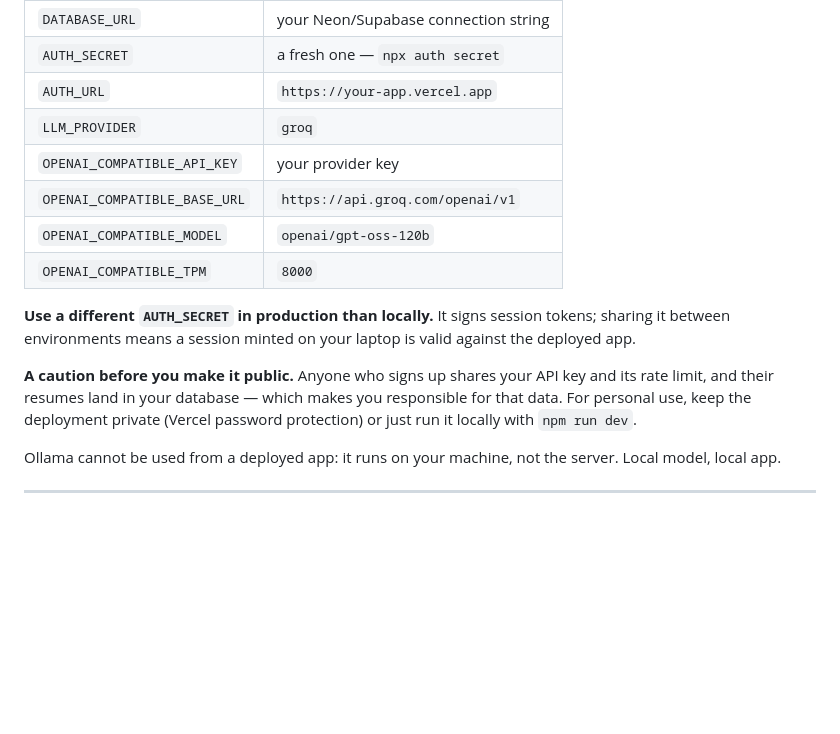
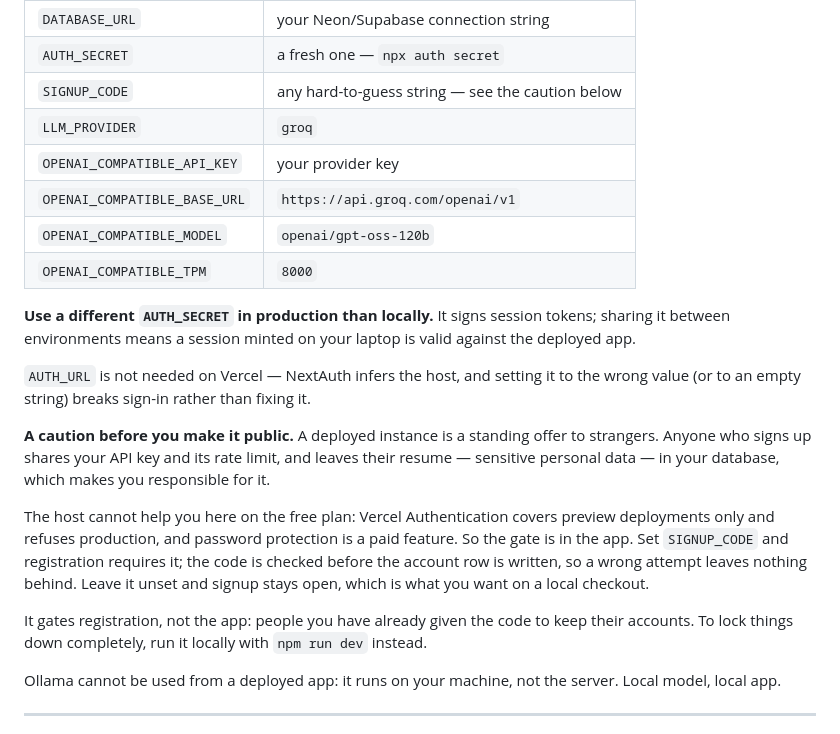
Before and after one commit to J5pecter/ats-resume-tailor, a Markdown page: README.md, the part around the change. GitHub-like rendering; blank space fills up the shorter version.

Commit message:
docs: correct the deployment guidance the gate replaced
The README told the reader to keep a public deployment private with Vercel
password protection. That is a paid feature at $150 a month, and Vercel
Authentication - the cheaper-sounding neighbour - refuses production
deployments outright on the free plan. Advice that costs $1,800 a year does
not belong in a build whose whole premise is that it costs nothing.

SIGNUP_CODE now stands in its place, and is listed with the other environment
variables rather than only in .env.example.

AUTH_URL is dropped from the table. NextAuth infers the host on Vercel, so the
row bought nothing and invited an error that is hard to read backwards: set to
an empty string, it does not fall back to the inferred host, it breaks
sign-in.

Co-Authored-By: Claude Opus 5 <noreply@anthropic.com>

```diff
--- a/README.md
+++ b/README.md
@@ -266,7 +266,7 @@ set these environment variables in the project settings:
 |---|---|
 | `DATABASE_URL` | your Neon/Supabase connection string |
 | `AUTH_SECRET` | a fresh one — `npx auth secret` |
-| `AUTH_URL` | `https://your-app.vercel.app` |
+| `SIGNUP_CODE` | any hard-to-guess string — see the caution below |
 | `LLM_PROVIDER` | `groq` |
 | `OPENAI_COMPATIBLE_API_KEY` | your provider key |
 | `OPENAI_COMPATIBLE_BASE_URL` | `https://api.groq.com/openai/v1` |
@@ -277,10 +277,24 @@ set these environment variables in the project settings:
 tokens; sharing it between environments means a session minted on your laptop
 is valid against the deployed app.
 
-**A caution before you make it public.** Anyone who signs up shares your API key
-and its rate limit, and their resumes land in your database — which makes you
-responsible for that data. For personal use, keep the deployment private
-(Vercel password protection) or just run it locally with `npm run dev`.
+`AUTH_URL` is not needed on Vercel — NextAuth infers the host, and setting it
+to the wrong value (or to an empty string) breaks sign-in rather than fixing it.
+
+**A caution before you make it public.** A deployed instance is a standing
+offer to strangers. Anyone who signs up shares your API key and its rate limit,
+and leaves their resume — sensitive personal data — in your database, which
+makes you responsible for it.
+
+The host cannot help you here on the free plan: Vercel Authentication covers
+preview deployments only and refuses production, and password protection is a
+paid feature. So the gate is in the app. Set `SIGNUP_CODE` and registration
+requires it; the code is checked before the account row is written, so a wrong
+attempt leaves nothing behind. Leave it unset and signup stays open, which is
+what you want on a local checkout.
+
+It gates registration, not the app: people you have already given the code to
+keep their accounts. To lock things down completely, run it locally with
+`npm run dev` instead.
 
 Ollama cannot be used from a deployed app: it runs on your machine, not the
 server. Local model, local app.
```
